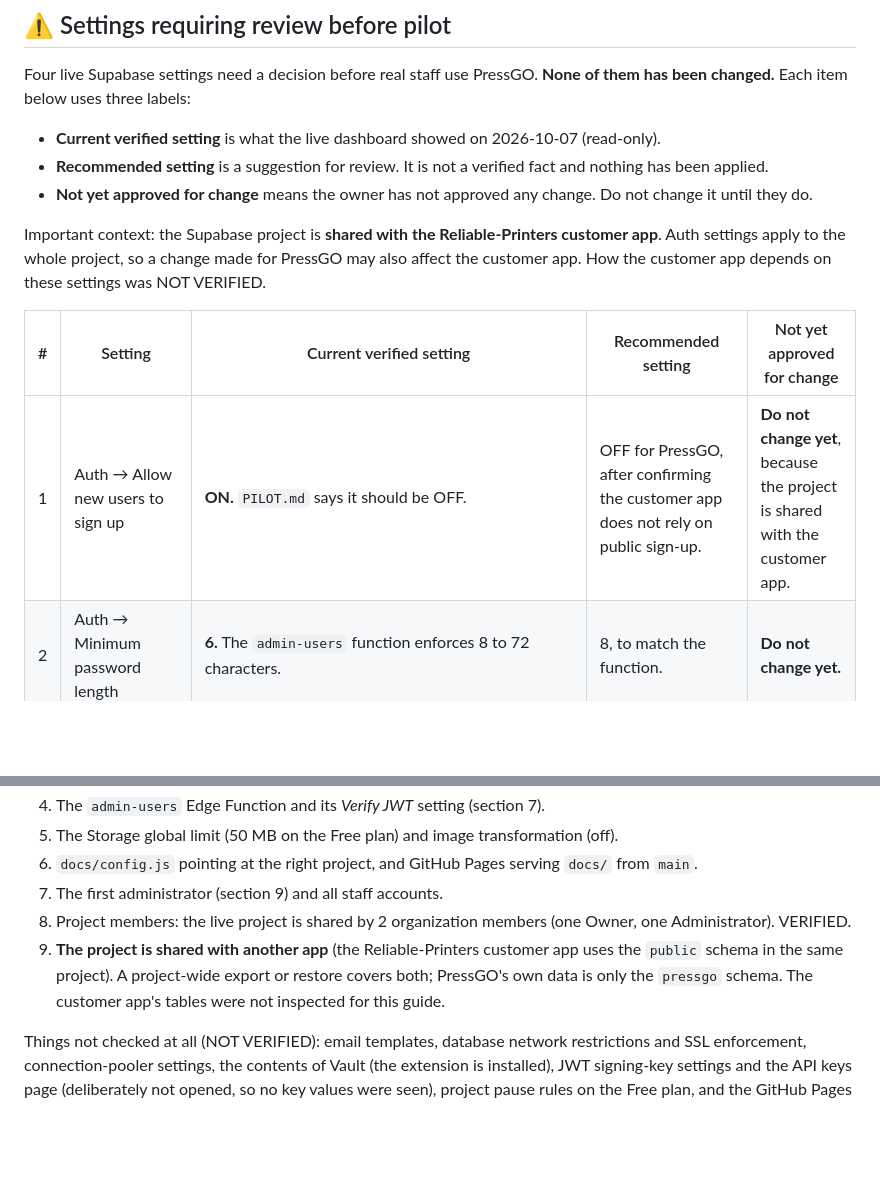
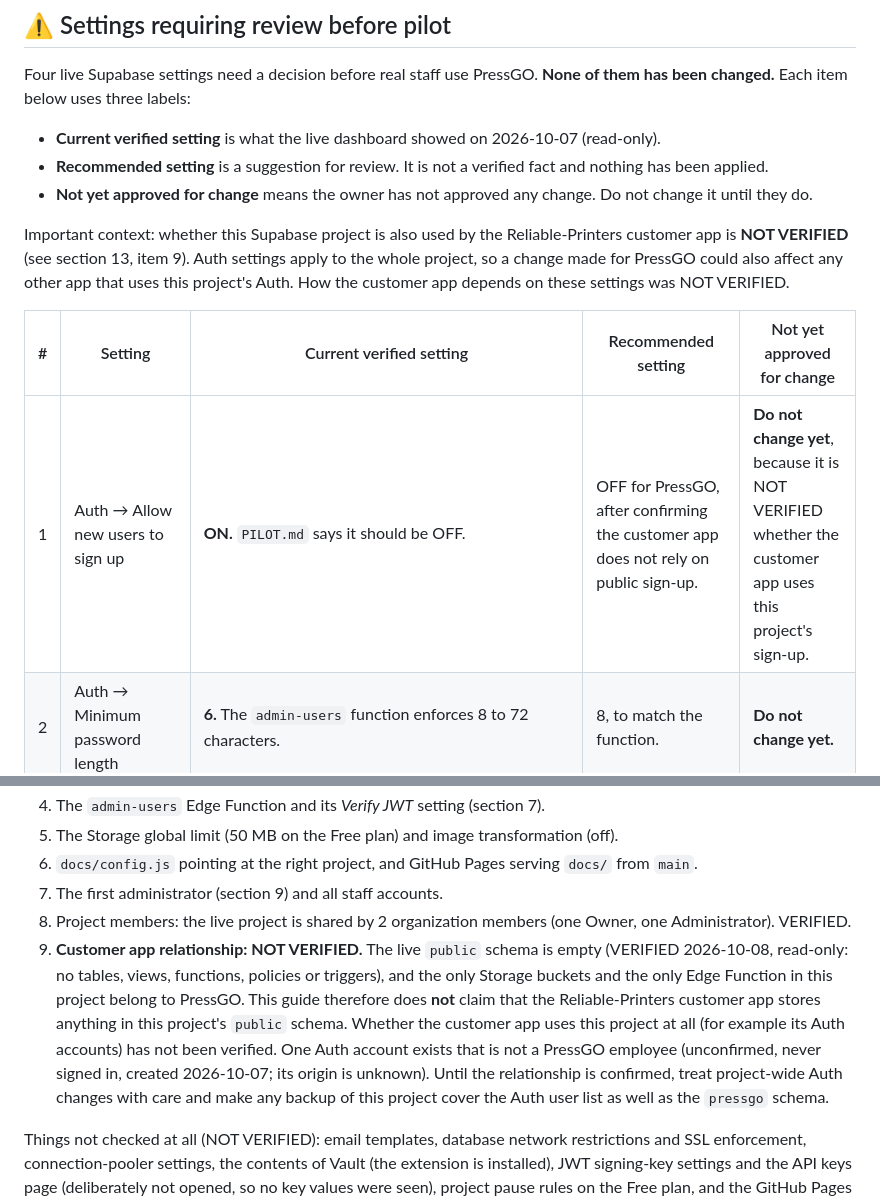
Before and after one commit to ReliablePrinters/PressGO, a Markdown page: REBUILD.md, 2 parts joined by grey strips. Drawn GitHub-style; blank space fills up the shorter version.

```diff
--- a/REBUILD.md
+++ b/REBUILD.md
@@ -20,11 +20,11 @@ Four live Supabase settings need a decision before real staff use PressGO. **Non
 - **Recommended setting** is a suggestion for review. It is not a verified fact and nothing has been applied.
 - **Not yet approved for change** means the owner has not approved any change. Do not change it until they do.
 
-Important context: the Supabase project is **shared with the Reliable-Printers customer app**. Auth settings apply to the whole project, so a change made for PressGO may also affect the customer app. How the customer app depends on these settings was NOT VERIFIED.
+Important context: whether this Supabase project is also used by the Reliable-Printers customer app is **NOT VERIFIED** (see section 13, item 9). Auth settings apply to the whole project, so a change made for PressGO could also affect any other app that uses this project's Auth. How the customer app depends on these settings was NOT VERIFIED.
 
 | # | Setting | Current verified setting | Recommended setting | Not yet approved for change |
 |---|---|---|---|---|
-| 1 | Auth → Allow new users to sign up | **ON.** `PILOT.md` says it should be OFF. | OFF for PressGO, after confirming the customer app does not rely on public sign-up. | **Do not change yet**, because the project is shared with the customer app. |
+| 1 | Auth → Allow new users to sign up | **ON.** `PILOT.md` says it should be OFF. | OFF for PressGO, after confirming the customer app does not rely on public sign-up. | **Do not change yet**, because it is NOT VERIFIED whether the customer app uses this project's sign-up. |
 | 2 | Auth → Minimum password length | **6.** The `admin-users` function enforces 8 to 72 characters. | 8, to match the function. | **Do not change yet.** |
 | 3 | Auth → URL Configuration → Site URL | **`http://localhost:3000`.** The only Redirect URL is the GitHub Pages address `https://reliableprinters.github.io/PressGO/`. | Marked for review: decide whether the Site URL should be the deployed PressGO address (this may matter for the customer app too). | **Marked for review. Do not change yet.** |
 | 4 | Realtime → Allow public access to channels | **ON.** PressGO's presence channel is public, so anyone with the publishable key could join it and see display names. | Marked for security review. Turning it OFF would likely require changing how the app opens its channels (NOT VERIFIED). | **Marked for security review. Do not change yet.** |
@@ -271,7 +271,7 @@ These exist only in the Supabase dashboard (or GitHub), so they are lost in a re
 6. `docs/config.js` pointing at the right project, and GitHub Pages serving `docs/` from `main`.
 7. The first administrator (section 9) and all staff accounts.
 8. Project members: the live project is shared by 2 organization members (one Owner, one Administrator). VERIFIED.
-9. **The project is shared with another app** (the Reliable-Printers customer app uses the `public` schema in the same project). A project-wide export or restore covers both; PressGO's own data is only the `pressgo` schema. The customer app's tables were not inspected for this guide.
+9. **Customer app relationship: NOT VERIFIED.** The live `public` schema is empty (VERIFIED 2026-10-08, read-only: no tables, views, functions, policies or triggers), and the only Storage buckets and the only Edge Function in this project belong to PressGO. This guide therefore does **not** claim that the Reliable-Printers customer app stores anything in this project's `public` schema. Whether the customer app uses this project at all (for example its Auth accounts) has not been verified. One Auth account exists that is not a PressGO employee (unconfirmed, never signed in, created 2026-10-07; its origin is unknown). Until the relationship is confirmed, treat project-wide Auth changes with care and make any backup of this project cover the Auth user list as well as the `pressgo` schema.
 
 Things not checked at all (NOT VERIFIED): email templates, database network restrictions and SSL enforcement, connection-pooler settings, the contents of Vault (the extension is installed), JWT signing-key settings and the API keys page (deliberately not opened, so no key values were seen), project pause rules on the Free plan, and the GitHub Pages and branch-protection settings.
 
```
